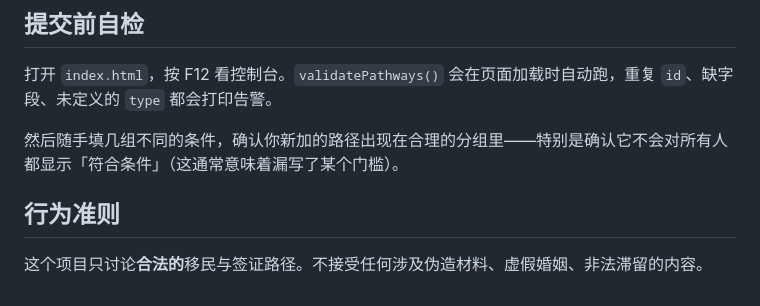
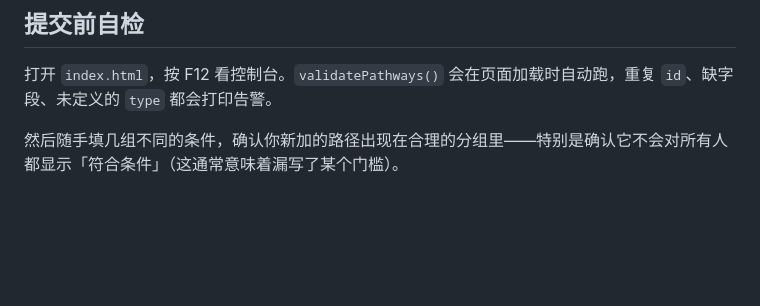
Before and after one commit to RadishXN/run-abroad, a Markdown page: CONTRIBUTING.md, the part around the change. Drawn GitHub-style; blank space fills up the shorter version.

```diff
--- a/CONTRIBUTING.md
+++ b/CONTRIBUTING.md
@@ -72,7 +72,3 @@
 打开 `index.html`，按 F12 看控制台。`validatePathways()` 会在页面加载时自动跑，重复 `id`、缺字段、未定义的 `type` 都会打印告警。
 
 然后随手填几组不同的条件，确认你新加的路径出现在合理的分组里——特别是确认它不会对所有人都显示「符合条件」（这通常意味着漏写了某个门槛）。
-
-## 行为准则
-
-这个项目只讨论**合法的**移民与签证路径。不接受任何涉及伪造材料、虚假婚姻、非法滞留的内容。
```
